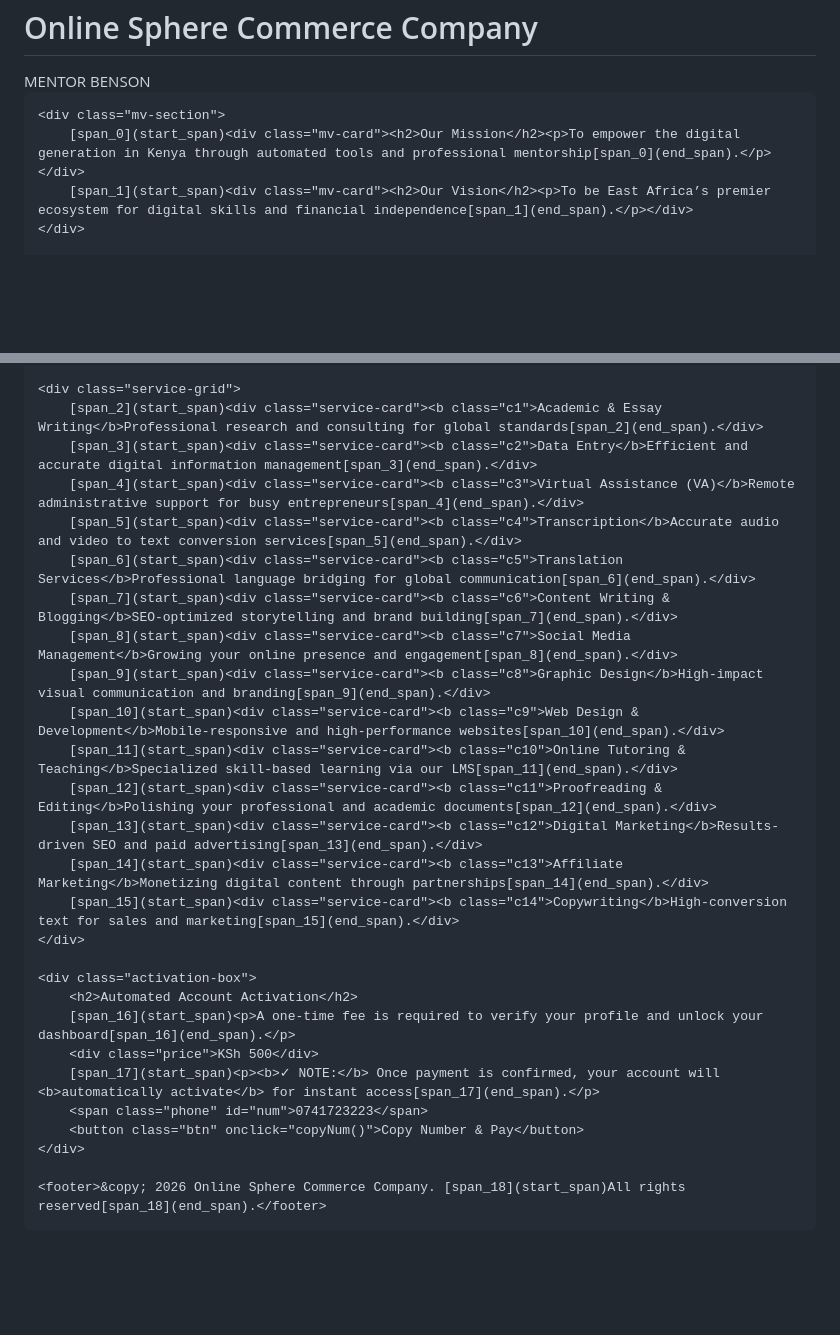
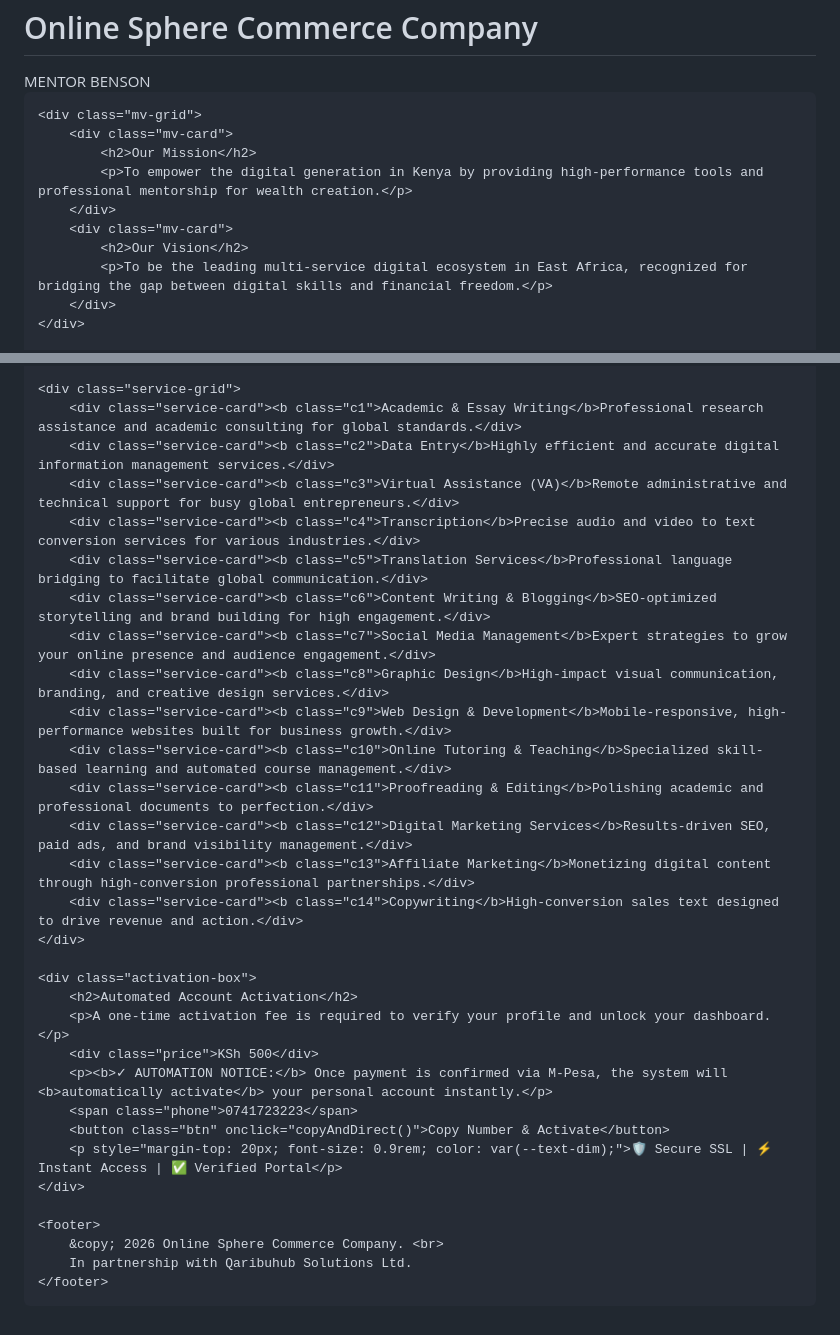
Before and after one commit to muthinibenson7-ctrl/my-awesome-site, a Markdown page: README.md, 2 parts joined by grey strips. Drawn GitHub-style; blank space fills up the shorter version.

```diff
--- a/README.md
+++ b/README.md
@@ -89,8 +90,14 @@
         <div class="mentor-subtitle">MENTOR BENSON</div>
     </header>
 
-    <div class="mv-section">
-        [span_0](start_span)<div class="mv-card"><h2>Our Mission</h2><p>To empower the digital generation in Kenya through automated tools and professional mentorship[span_0](end_span).</p></div>
-        [span_1](start_span)<div class="mv-card"><h2>Our Vision</h2><p>To be East Africa’s premier ecosystem for digital skills and financial independence[span_1](end_span).</p></div>
+    <div class="mv-grid">
+        <div class="mv-card">
+            <h2>Our Mission</h2>
+            <p>To empower the digital generation in Kenya by providing high-performance tools and professional mentorship for wealth creation.</p>
+        </div>
+        <div class="mv-card">
+            <h2>Our Vision</h2>
+            <p>To be the leading multi-service digital ecosystem in East Africa, recognized for bridging the gap between digital skills and financial freedom.</p>
+        </div>
     </div>
 
@@ -98,37 +105,42 @@
 
     <div class="service-grid">
-        [span_2](start_span)<div class="service-card"><b class="c1">Academic & Essay Writing</b>Professional research and consulting for global standards[span_2](end_span).</div>
-        [span_3](start_span)<div class="service-card"><b class="c2">Data Entry</b>Efficient and accurate digital information management[span_3](end_span).</div>
-        [span_4](start_span)<div class="service-card"><b class="c3">Virtual Assistance (VA)</b>Remote administrative support for busy entrepreneurs[span_4](end_span).</div>
-        [span_5](start_span)<div class="service-card"><b class="c4">Transcription</b>Accurate audio and video to text conversion services[span_5](end_span).</div>
-        [span_6](start_span)<div class="service-card"><b class="c5">Translation Services</b>Professional language bridging for global communication[span_6](end_span).</div>
-        [span_7](start_span)<div class="service-card"><b class="c6">Content Writing & Blogging</b>SEO-optimized storytelling and brand building[span_7](end_span).</div>
-        [span_8](start_span)<div class="service-card"><b class="c7">Social Media Management</b>Growing your online presence and engagement[span_8](end_span).</div>
-        [span_9](start_span)<div class="service-card"><b class="c8">Graphic Design</b>High-impact visual communication and branding[span_9](end_span).</div>
-        [span_10](start_span)<div class="service-card"><b class="c9">Web Design & Development</b>Mobile-responsive and high-performance websites[span_10](end_span).</div>
-        [span_11](start_span)<div class="service-card"><b class="c10">Online Tutoring & Teaching</b>Specialized skill-based learning via our LMS[span_11](end_span).</div>
-        [span_12](start_span)<div class="service-card"><b class="c11">Proofreading & Editing</b>Polishing your professional and academic documents[span_12](end_span).</div>
-        [span_13](start_span)<div class="service-card"><b class="c12">Digital Marketing</b>Results-driven SEO and paid advertising[span_13](end_span).</div>
-        [span_14](start_span)<div class="service-card"><b class="c13">Affiliate Marketing</b>Monetizing digital content through partnerships[span_14](end_span).</div>
-        [span_15](start_span)<div class="service-card"><b class="c14">Copywriting</b>High-conversion text for sales and marketing[span_15](end_span).</div>
+        <div class="service-card"><b class="c1">Academic & Essay Writing</b>Professional research assistance and academic consulting for global standards.</div>
+        <div class="service-card"><b class="c2">Data Entry</b>Highly efficient and accurate digital information management services.</div>
+        <div class="service-card"><b class="c3">Virtual Assistance (VA)</b>Remote administrative and technical support for busy global entrepreneurs.</div>
+        <div class="service-card"><b class="c4">Transcription</b>Precise audio and video to text conversion services for various industries.</div>
+        <div class="service-card"><b class="c5">Translation Services</b>Professional language bridging to facilitate global communication.</div>
+        <div class="service-card"><b class="c6">Content Writing & Blogging</b>SEO-optimized storytelling and brand building for high engagement.</div>
+        <div class="service-card"><b class="c7">Social Media Management</b>Expert strategies to grow your online presence and audience engagement.</div>
+        <div class="service-card"><b class="c8">Graphic Design</b>High-impact visual communication, branding, and creative design services.</div>
+        <div class="service-card"><b class="c9">Web Design & Development</b>Mobile-responsive, high-performance websites built for business growth.</div>
+        <div class="service-card"><b class="c10">Online Tutoring & Teaching</b>Specialized skill-based learning and automated course management.</div>
+        <div class="service-card"><b class="c11">Proofreading & Editing</b>Polishing academic and professional documents to perfection.</div>
+        <div class="service-card"><b class="c12">Digital Marketing Services</b>Results-driven SEO, paid ads, and brand visibility management.</div>
+        <div class="service-card"><b class="c13">Affiliate Marketing</b>Monetizing digital content through high-conversion professional partnerships.</div>
+        <div class="service-card"><b class="c14">Copywriting</b>High-conversion sales text designed to drive revenue and action.</div>
     </div>
 
     <div class="activation-box">
         <h2>Automated Account Activation</h2>
-        [span_16](start_span)<p>A one-time fee is required to verify your profile and unlock your dashboard[span_16](end_span).</p>
+        <p>A one-time activation fee is required to verify your profile and unlock your dashboard.</p>
         <div class="price">KSh 500</div>
-        [span_17](start_span)<p><b>✓ NOTE:</b> Once payment is confirmed, your account will <b>automatically activate</b> for instant access[span_17](end_span).</p>
-        <span class="phone" id="num">0741723223</span>
-        <button class="btn" onclick="copyNum()">Copy Number & Pay</button>
+        <p><b>✓ AUTOMATION NOTICE:</b> Once payment is confirmed via M-Pesa, the system will <b>automatically activate</b> your personal account instantly.</p>
+        <span class="phone">0741723223</span>
+        <button class="btn" onclick="copyAndDirect()">Copy Number & Activate</button>
+        <p style="margin-top: 20px; font-size: 0.9rem; color: var(--text-dim);">🛡️ Secure SSL | ⚡ Instant Access | ✅ Verified Portal</p>
     </div>
 
-    <footer>&copy; 2026 Online Sphere Commerce Company. [span_18](start_span)All rights reserved[span_18](end_span).</footer>
+    <footer>
+        &copy; 2026 Online Sphere Commerce Company. <br>
+        In partnership with Qaribuhub Solutions Ltd.
+    </footer>
 </div>
 
 <script>
-    function copyNum() {
-        navigator.clipboard.writeText("0741723223").then(() => {
-            alert("Number 0741723223 copied! Pay KSh 500 for automatic account activation.");
+    function copyAndDirect() {
+        const number = "0741723223";
+        navigator.clipboard.writeText(number).then(() => {
+            alert("M-Pesa Number " + number + " copied! \n\nPlease pay KSh 500. Your account will open automatically upon transaction confirmation.");
         });
     }
 </script>
```
Also changed, not shown: other parts of README.md (+31 -30 lines).
